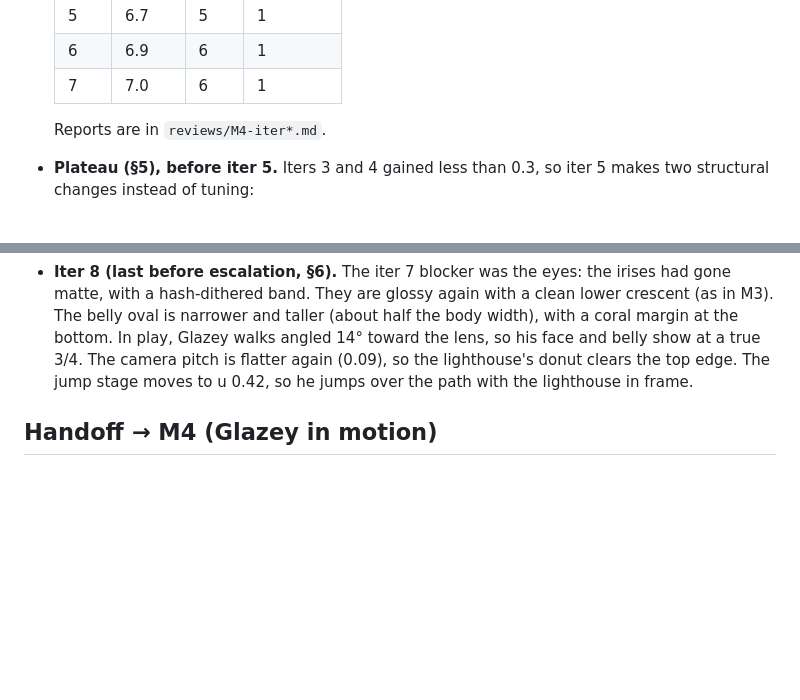
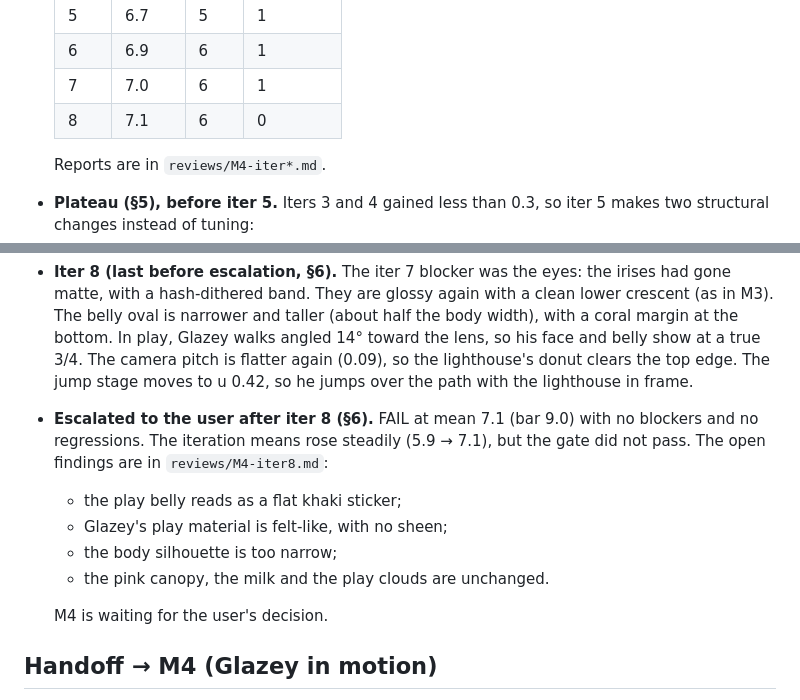
Before and after one commit to benzo42069/Donut, a Markdown page: docs/PROGRESS.md, 2 parts joined by grey strips. Rendered like a GitHub page; blank space fills up the shorter version.

Commit message:
M4 gate iter 8 review: FAIL at 7.1 with no blockers; escalated to the user after 8 iterations (§6)
Co-Authored-By: Claude Opus 5.5 <noreply@anthropic.com>

```diff
--- a/docs/PROGRESS.md
+++ b/docs/PROGRESS.md
@@ -16,6 +16,7 @@
   | 5 | 6.7 | 5 | 1 |
   | 6 | 6.9 | 6 | 1 |
   | 7 | 7.0 | 6 | 1 |
+  | 8 | 7.1 | 6 | 0 |
 
   Reports are in `reviews/M4-iter*.md`.
 - **Plateau (§5), before iter 5.** Iters 3 and 4 gained less than 0.3, so
@@ -67,6 +68,15 @@
   3/4. The camera pitch is flatter again (0.09), so the lighthouse's donut
   clears the top edge. The jump stage moves to u 0.42, so he jumps over the path with
   the lighthouse in frame.
+- **Escalated to the user after iter 8 (§6).** FAIL at mean 7.1 (bar 9.0)
+  with no blockers and no regressions. The iteration means rose steadily
+  (5.9 → 7.1), but the gate did not pass. The open findings are in `reviews/M4-iter8.md`:
+  - the play belly reads as a flat khaki sticker;
+  - Glazey's play material is felt-like, with no sheen;
+  - the body silhouette is too narrow;
+  - the pink canopy, the milk and the play clouds are unchanged.
+
+  M4 is waiting for the user's decision.
 
 ## Handoff → M4 (Glazey in motion)
 
```
Also changed, not shown: reviews/M4-iter8.md (added, +181 -0 lines).
